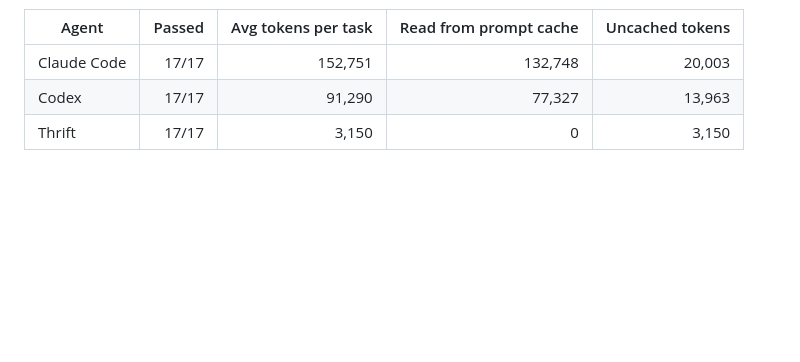
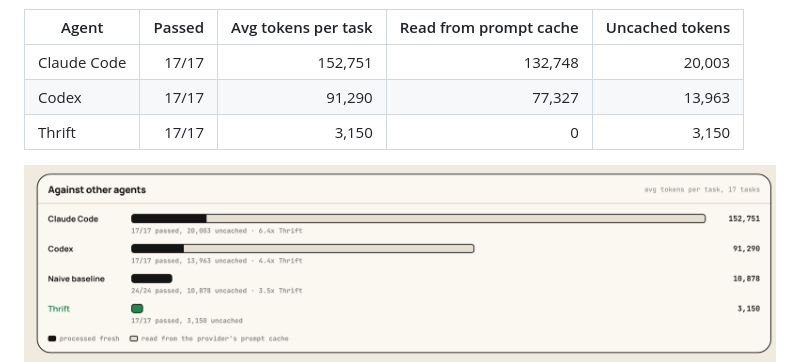
Before and after one commit to nemo-MV33/thrift-agent, a Markdown page: README.md, the part around the change. Rendered like a GitHub page; pictures changed too: docs/demo/agents.png (added); blank space fills up the shorter version.

Commit message:
Tidy the agents legend and add its screenshot to the README

```diff
--- a/README.md
+++ b/README.md
@@ -65,6 +65,8 @@ We also ran the two agents most people use on the same 17 tasks with `npm run co
 | Claude Code | 17/17 | 152,751 | 132,748 | 20,003 |
 | Codex | 17/17 | 91,290 | 77,327 | 13,963 |
 | Thrift | 17/17 | 3,150 | 0 | 3,150 |
+
+<img src="docs/demo/agents.png" alt="Average tokens per task for Claude Code, Codex, the naive baseline and Thrift, split into fresh and cached input" width="900" />
 
 All three solved every task. Most of what the other two read is their own system prompt and tool definitions, which the provider caches and bills at a discount. So the fairer line is uncached tokens (new input, cache writes and output): Claude Code used 6.4 times as many as Thrift and Codex 4.4 times as many. Thrift was lower than Claude Code on all 17 tasks and lower than Codex on 16. Asked only to reply "ok", Claude Code still wrote about 39,000 tokens of setup into the cache.
 
```
Also changed, not shown: 2 other files.
